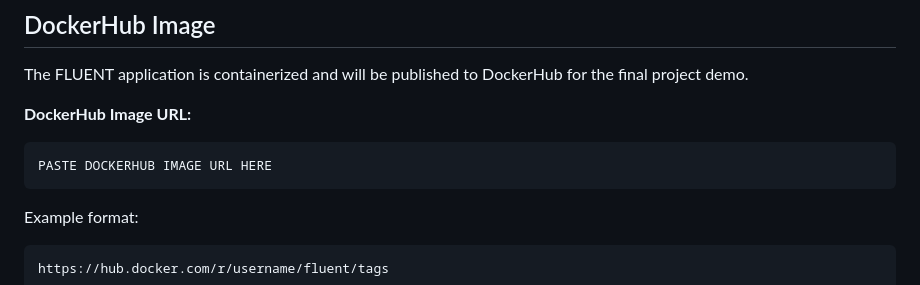
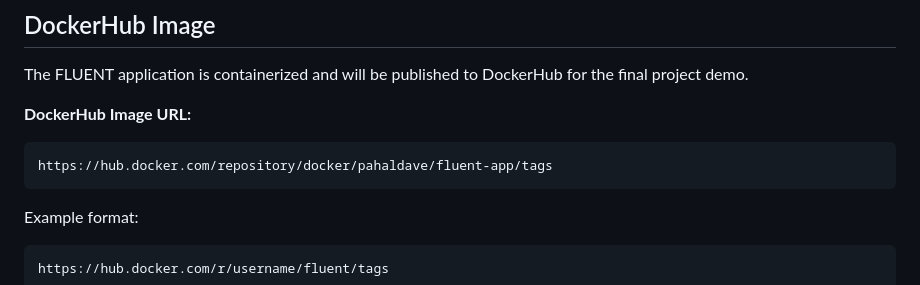
Before and after one commit to pahal04/FLUENT, a Markdown page: README.md, the part around the change. GitHub-like rendering.

````diff
--- a/README.md
+++ b/README.md
@@ -266,7 +266,7 @@ The FLUENT application is containerized and will be published to DockerHub for t
 **DockerHub Image URL:**
 
 ```text
-PASTE DOCKERHUB IMAGE URL HERE
+https://hub.docker.com/repository/docker/pahaldave/fluent-app/tags
 ```
 
 Example format:
````
